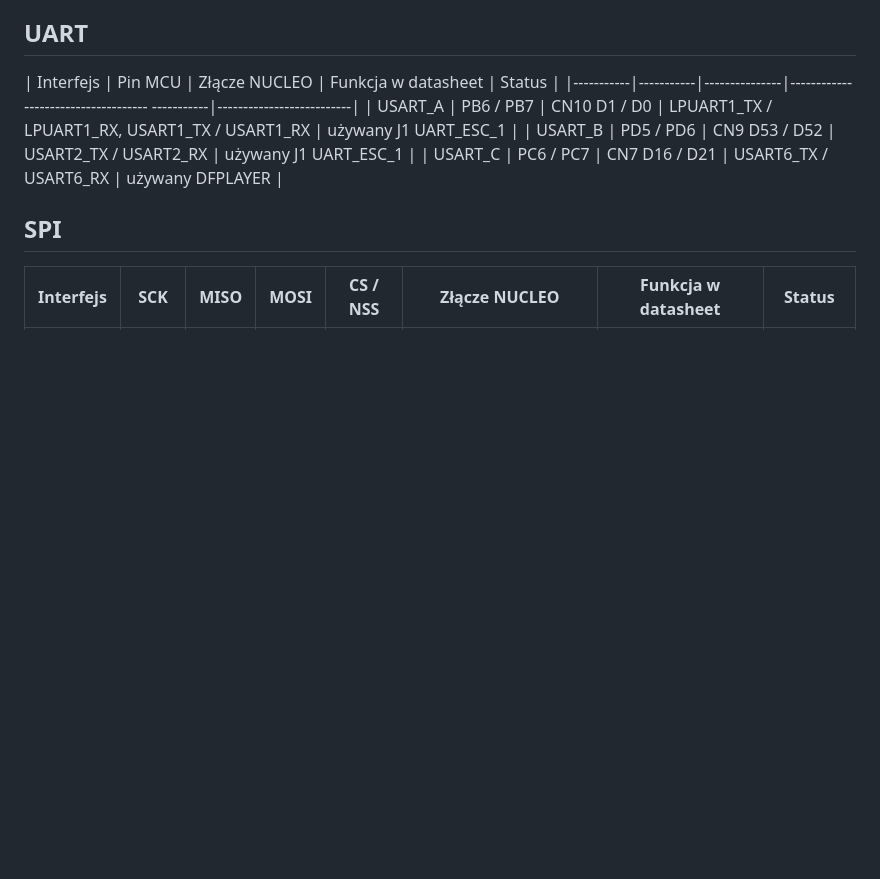
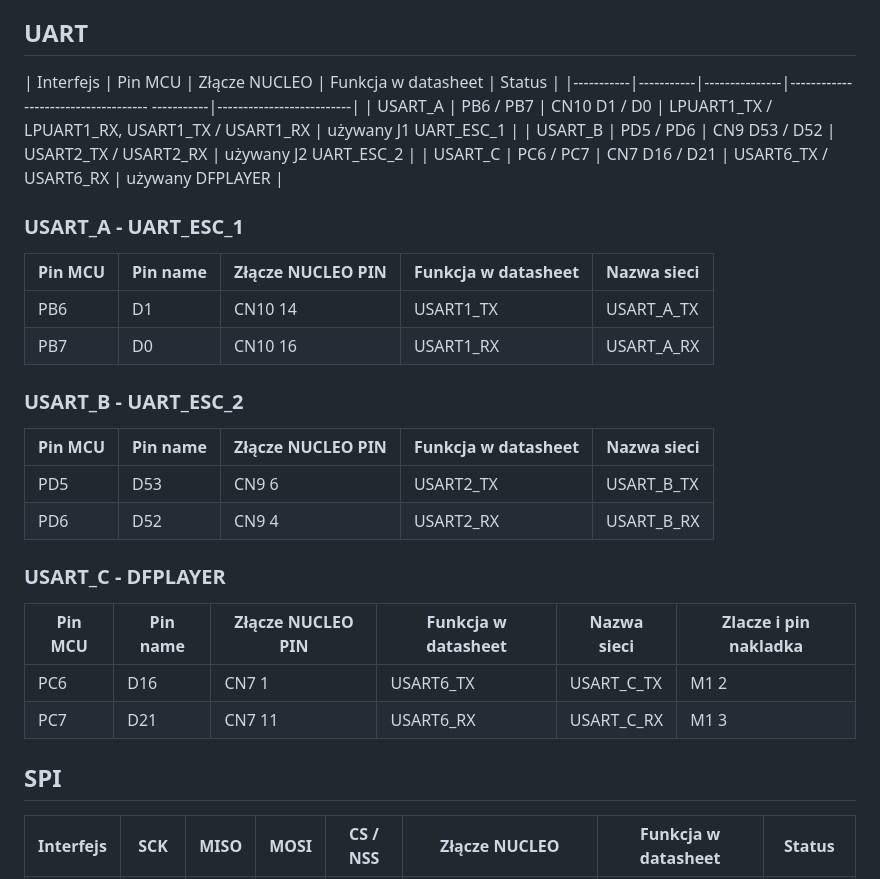
Before and after one commit to KrzysztofOle/follow-me-robot, a Markdown page: docs/HW_PINOUT.md, the part around the change. GitHub-like rendering; blank space fills up the shorter version.

Commit message:
docs: update NUCLEO pin assignments

```diff
--- a/docs/HW_PINOUT.md
+++ b/docs/HW_PINOUT.md
@@ -25,8 +25,29 @@ Projekt wykorzystuje te klasy interfejsow:
 | Interfejs | Pin MCU   | Złącze NUCLEO | Funkcja w datasheet                            | Status                   |
 |-----------|-----------|---------------|------------------------------------ -----------|--------------------------|
 | USART_A   | PB6 / PB7 | CN10 D1 / D0  | LPUART1_TX / LPUART1_RX, USART1_TX / USART1_RX | używany  J1   UART_ESC_1 |
-| USART_B   | PD5 / PD6 | CN9 D53 / D52 | USART2_TX / USART2_RX                          | używany  J1   UART_ESC_1 |
+| USART_B   | PD5 / PD6 | CN9 D53 / D52 | USART2_TX / USART2_RX                          | używany  J2   UART_ESC_2 |
 | USART_C   | PC6 / PC7 | CN7 D16 / D21 | USART6_TX / USART6_RX                          | używany     DFPLAYER     |
+
+### USART_A - UART_ESC_1
+
+| Pin MCU   | Pin name | Złącze NUCLEO PIN | Funkcja w datasheet |  Nazwa sieci   |
+|-----------|----------|-------------------|---------------------|----------------|
+| PB6       |   D1     | CN10 14           | USART1_TX           | USART_A_TX     |
+| PB7       |   D0     | CN10 16           | USART1_RX           | USART_A_RX     |
+
+### USART_B - UART_ESC_2
+
+| Pin MCU   | Pin name | Złącze NUCLEO PIN | Funkcja w datasheet |  Nazwa sieci   |
+|-----------|----------|-------------------|---------------------|----------------|
+| PD5       |   D53    | CN9 6             | USART2_TX           | USART_B_TX     |
+| PD6       |   D52    | CN9 4             | USART2_RX           | USART_B_RX     |
+
+### USART_C - DFPLAYER
+
+| Pin MCU   | Pin name | Złącze NUCLEO PIN | Funkcja w datasheet |  Nazwa sieci   | Zlacze i pin nakladka |
+|-----------|----------|-------------------|---------------------|----------------|-----------------------|
+| PC6       |   D16    | CN7 1             | USART6_TX           | USART_C_TX     | M1 2                  |
+| PC7       |   D21    | CN7 11            | USART6_RX           | USART_C_RX     | M1 3                  |
 
 ## SPI
 
```
Also changed, not shown: docs/hardware/NUCLEO-H755ZI-Q pin assignments.md (+2 -2 lines).
